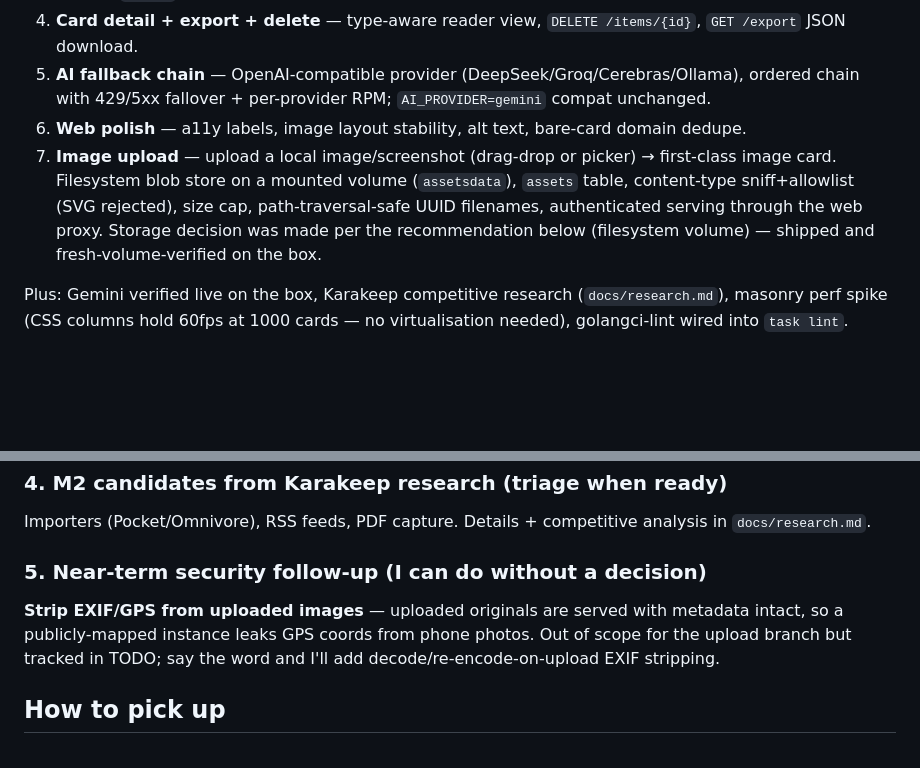
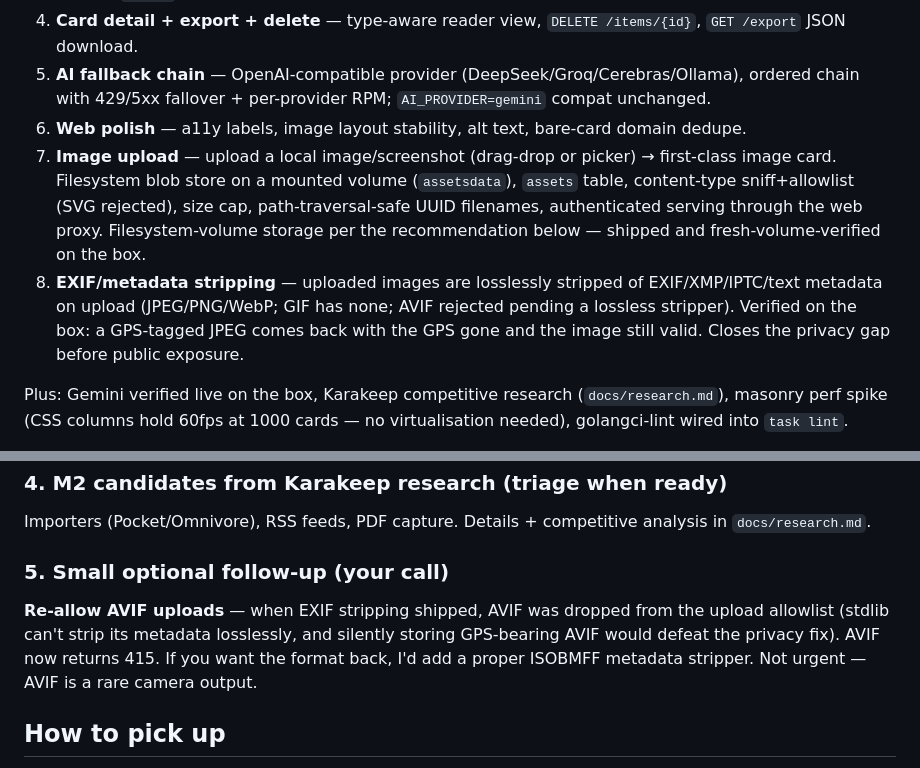
Before and after one commit to Rohithgilla12/open-mind, a Markdown page: docs/superpowers/SESSION-HANDOFF-20260704.md, 2 parts joined by grey strips. Rendered like a GitHub page; blank space fills up the shorter version.

Commit message:
docs: handoff update — exif stripping shipped, avif-reallow teed up

```diff
--- a/docs/superpowers/SESSION-HANDOFF-20260704.md
+++ b/docs/superpowers/SESSION-HANDOFF-20260704.md
@@ -10,7 +10,8 @@ Six slices, each built subagent-driven with per-task + whole-branch review, then
 4. **Card detail + export + delete** — type-aware reader view, `DELETE /items/{id}`, `GET /export` JSON download.
 5. **AI fallback chain** — OpenAI-compatible provider (DeepSeek/Groq/Cerebras/Ollama), ordered chain with 429/5xx fallover + per-provider RPM; `AI_PROVIDER=gemini` compat unchanged.
 6. **Web polish** — a11y labels, image layout stability, alt text, bare-card domain dedupe.
-7. **Image upload** — upload a local image/screenshot (drag-drop or picker) → first-class image card. Filesystem blob store on a mounted volume (`assetsdata`), `assets` table, content-type sniff+allowlist (SVG rejected), size cap, path-traversal-safe UUID filenames, authenticated serving through the web proxy. Storage decision was made per the recommendation below (filesystem volume) — shipped and fresh-volume-verified on the box.
+7. **Image upload** — upload a local image/screenshot (drag-drop or picker) → first-class image card. Filesystem blob store on a mounted volume (`assetsdata`), `assets` table, content-type sniff+allowlist (SVG rejected), size cap, path-traversal-safe UUID filenames, authenticated serving through the web proxy. Filesystem-volume storage per the recommendation below — shipped and fresh-volume-verified on the box.
+8. **EXIF/metadata stripping** — uploaded images are losslessly stripped of EXIF/XMP/IPTC/text metadata on upload (JPEG/PNG/WebP; GIF has none; AVIF rejected pending a lossless stripper). Verified on the box: a GPS-tagged JPEG comes back with the GPS gone and the image still valid. Closes the privacy gap before public exposure.
 
 Plus: Gemini verified live on the box, Karakeep competitive research (`docs/research.md`), masonry perf spike (CSS columns hold 60fps at 1000 cards — no virtualisation needed), golangci-lint wired into `task lint`.
 
@@ -30,8 +31,8 @@ PRD §14 open question — "Openmind" is a working title. Still open.
 ### 4. M2 candidates from Karakeep research (triage when ready)
 Importers (Pocket/Omnivore), RSS feeds, PDF capture. Details + competitive analysis in `docs/research.md`.
 
-### 5. Near-term security follow-up (I can do without a decision)
-**Strip EXIF/GPS from uploaded images** — uploaded originals are served with metadata intact, so a publicly-mapped instance leaks GPS coords from phone photos. Out of scope for the upload branch but tracked in TODO; say the word and I'll add decode/re-encode-on-upload EXIF stripping.
+### 5. Small optional follow-up (your call)
+**Re-allow AVIF uploads** — when EXIF stripping shipped, AVIF was dropped from the upload allowlist (stdlib can't strip its metadata losslessly, and silently storing GPS-bearing AVIF would defeat the privacy fix). AVIF now returns 415. If you want the format back, I'd add a proper ISOBMFF metadata stripper. Not urgent — AVIF is a rare camera output.
 
 ## How to pick up
 Tell me which of #2–#5 to take next (or "map done, verify" after you do #1). Everything is subagent-driven from a spec → plan → execute → review → deploy loop; I'll keep that rhythm.
```
